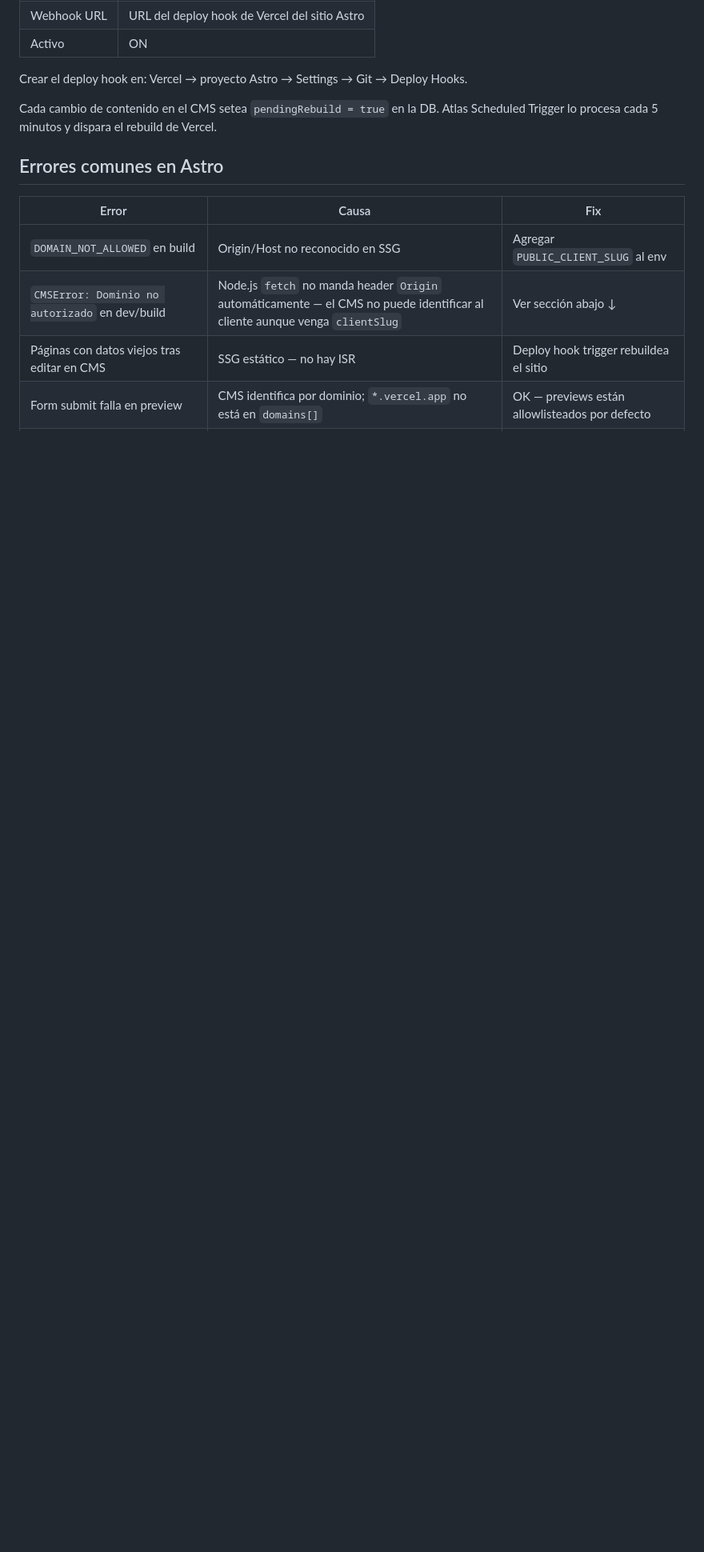
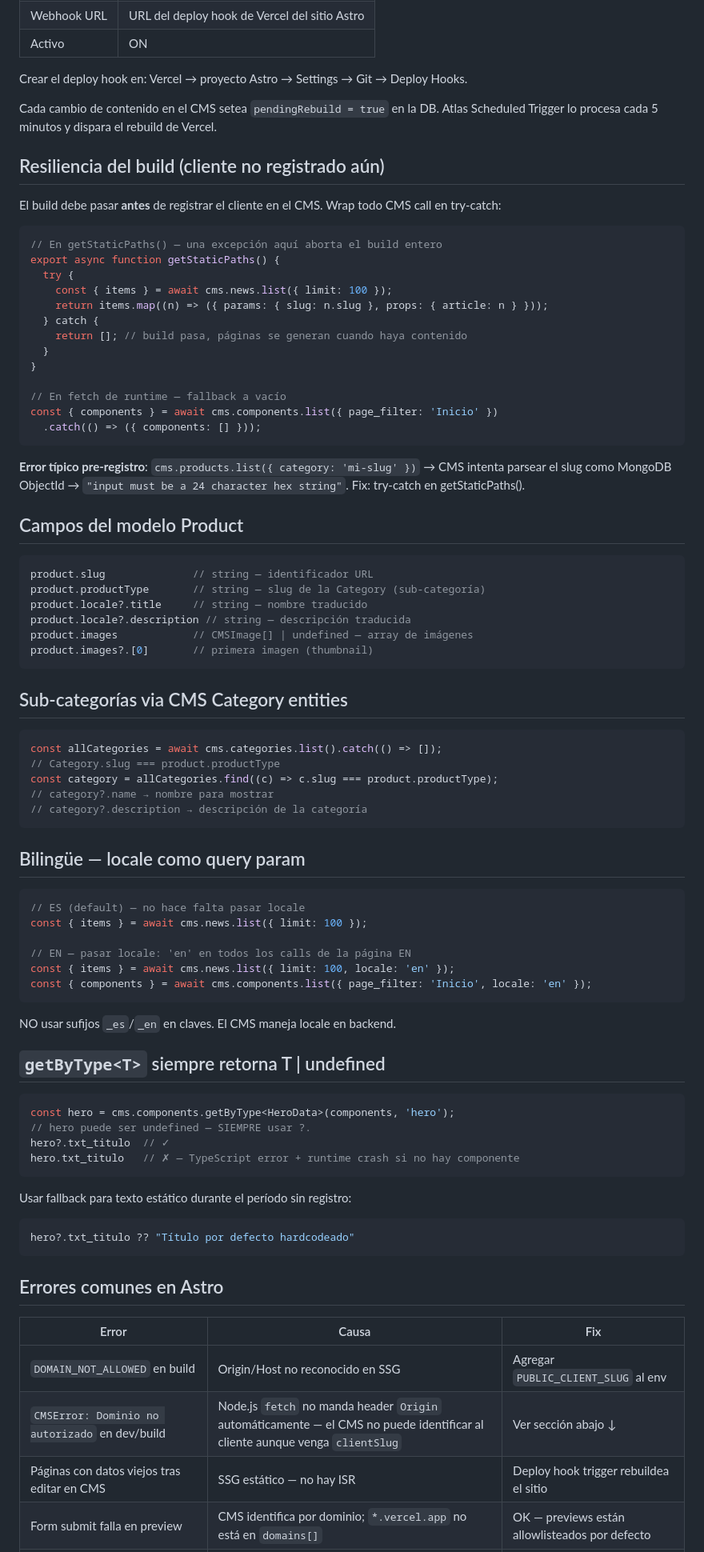
Before and after one commit to SordoEstudio/bernardin, a Markdown page: .claude/skills/cms-harvi-astro.md, the part around the change. Shown at 80% size. Rendered like a GitHub page; blank space fills up the shorter version.

````diff
--- a/.claude/skills/cms-harvi-astro.md
+++ b/.claude/skills/cms-harvi-astro.md
@@ -150,6 +150,76 @@ Crear el deploy hook en: Vercel → proyecto Astro → Settings → Git → Depl
 
 Cada cambio de contenido en el CMS setea `pendingRebuild = true` en la DB. Atlas Scheduled Trigger lo procesa cada 5 minutos y dispara el rebuild de Vercel.
 
+## Resiliencia del build (cliente no registrado aún)
+
+El build debe pasar **antes** de registrar el cliente en el CMS. Wrap todo CMS call en try-catch:
+
+```ts
+// En getStaticPaths() — una excepción aquí aborta el build entero
+export async function getStaticPaths() {
+  try {
+    const { items } = await cms.news.list({ limit: 100 });
+    return items.map((n) => ({ params: { slug: n.slug }, props: { article: n } }));
+  } catch {
+    return []; // build pasa, páginas se generan cuando haya contenido
+  }
+}
+
+// En fetch de runtime — fallback a vacío
+const { components } = await cms.components.list({ page_filter: 'Inicio' })
+  .catch(() => ({ components: [] }));
+```
+
+**Error típico pre-registro**: `cms.products.list({ category: 'mi-slug' })` → CMS intenta parsear el slug como MongoDB ObjectId → `"input must be a 24 character hex string"`. Fix: try-catch en getStaticPaths().
+
+## Campos del modelo Product
+
+```ts
+product.slug              // string — identificador URL
+product.productType       // string — slug de la Category (sub-categoría)
+product.locale?.title     // string — nombre traducido
+product.locale?.description // string — descripción traducida
+product.images            // CMSImage[] | undefined — array de imágenes
+product.images?.[0]       // primera imagen (thumbnail)
+```
+
+## Sub-categorías via CMS Category entities
+
+```ts
+const allCategories = await cms.categories.list().catch(() => []);
+// Category.slug === product.productType
+const category = allCategories.find((c) => c.slug === product.productType);
+// category?.name → nombre para mostrar
+// category?.description → descripción de la categoría
+```
+
+## Bilingüe — locale como query param
+
+```ts
+// ES (default) — no hace falta pasar locale
+const { items } = await cms.news.list({ limit: 100 });
+
+// EN — pasar locale: 'en' en todos los calls de la página EN
+const { items } = await cms.news.list({ limit: 100, locale: 'en' });
+const { components } = await cms.components.list({ page_filter: 'Inicio', locale: 'en' });
+```
+
+NO usar sufijos `_es`/`_en` en claves. El CMS maneja locale en backend.
+
+## `getByType<T>` siempre retorna T | undefined
+
+```ts
+const hero = cms.components.getByType<HeroData>(components, 'hero');
+// hero puede ser undefined — SIEMPRE usar ?.
+hero?.txt_titulo  // ✓
+hero.txt_titulo   // ✗ — TypeScript error + runtime crash si no hay componente
+```
+
+Usar fallback para texto estático durante el período sin registro:
+```ts
+hero?.txt_titulo ?? "Título por defecto hardcodeado"
+```
+
 ## Errores comunes en Astro
 
 | Error | Causa | Fix |
````
Also changed, not shown: docs/cms-harvi-developer-guide.md (added, +260 -0 lines), docs/superpowers/cms-harvi-starter-prompt.md (added, +120 -0 lines).
